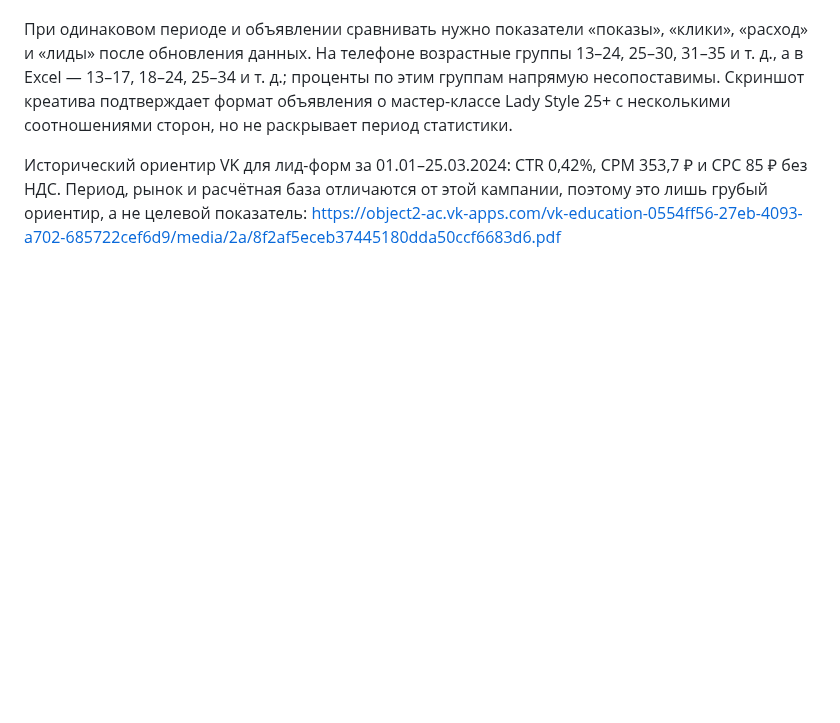
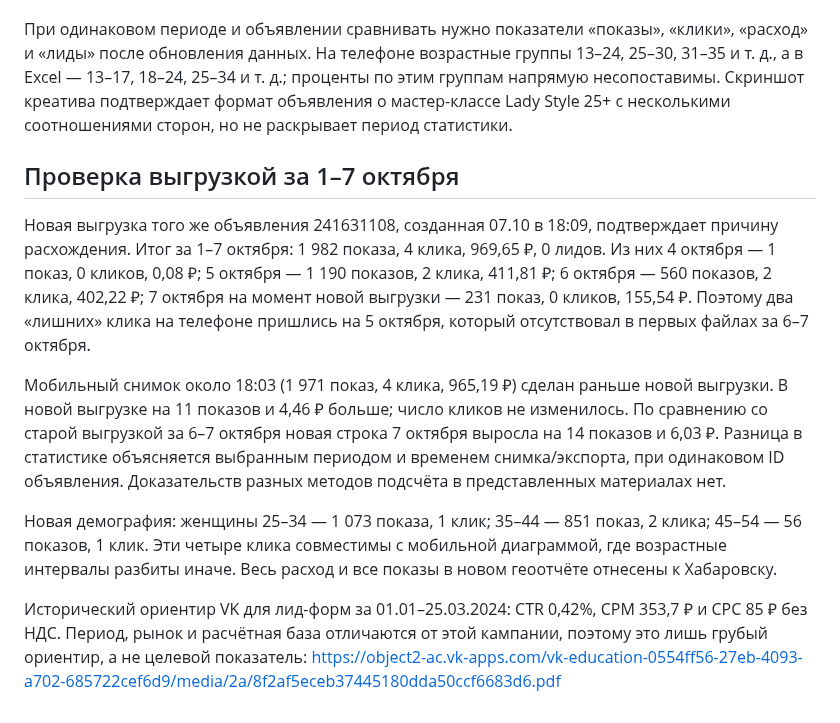
Before and after one commit to vladaizmailova070702-create/ONE-OF-CREW-site, a Markdown page: docs/VK_ADS_ANALYSIS_2026-10-07.md, the part around the change. Rendered like a GitHub page; blank space fills up the shorter version.

```diff
--- a/docs/VK_ADS_ANALYSIS_2026-10-07.md
+++ b/docs/VK_ADS_ANALYSIS_2026-10-07.md
@@ -34,4 +34,12 @@
 
 При одинаковом периоде и объявлении сравнивать нужно показатели «показы», «клики», «расход» и «лиды» после обновления данных. На телефоне возрастные группы 13–24, 25–30, 31–35 и т. д., а в Excel — 13–17, 18–24, 25–34 и т. д.; проценты по этим группам напрямую несопоставимы. Скриншот креатива подтверждает формат объявления о мастер-классе Lady Style 25+ с несколькими соотношениями сторон, но не раскрывает период статистики.
 
+## Проверка выгрузкой за 1–7 октября
+
+Новая выгрузка того же объявления 241631108, созданная 07.10 в 18:09, подтверждает причину расхождения. Итог за 1–7 октября: 1 982 показа, 4 клика, 969,65 ₽, 0 лидов. Из них 4 октября — 1 показ, 0 кликов, 0,08 ₽; 5 октября — 1 190 показов, 2 клика, 411,81 ₽; 6 октября — 560 показов, 2 клика, 402,22 ₽; 7 октября на момент новой выгрузки — 231 показ, 0 кликов, 155,54 ₽. Поэтому два «лишних» клика на телефоне пришлись на 5 октября, который отсутствовал в первых файлах за 6–7 октября.
+
+Мобильный снимок около 18:03 (1 971 показ, 4 клика, 965,19 ₽) сделан раньше новой выгрузки. В новой выгрузке на 11 показов и 4,46 ₽ больше; число кликов не изменилось. По сравнению со старой выгрузкой за 6–7 октября новая строка 7 октября выросла на 14 показов и 6,03 ₽. Разница в статистике объясняется выбранным периодом и временем снимка/экспорта, при одинаковом ID объявления. Доказательств разных методов подсчёта в представленных материалах нет.
+
+Новая демография: женщины 25–34 — 1 073 показа, 1 клик; 35–44 — 851 показ, 2 клика; 45–54 — 56 показов, 1 клик. Эти четыре клика совместимы с мобильной диаграммой, где возрастные интервалы разбиты иначе. Весь расход и все показы в новом геоотчёте отнесены к Хабаровску.
+
 Исторический ориентир VK для лид-форм за 01.01–25.03.2024: CTR 0,42%, CPM 353,7 ₽ и CPC 85 ₽ без НДС. Период, рынок и расчётная база отличаются от этой кампании, поэтому это лишь грубый ориентир, а не целевой показатель: https://object2-ac.vk-apps.com/vk-education-0554ff56-27eb-4093-a702-685722cef6d9/media/2a/8f2af5eceb37445180dda50ccf6683d6.pdf
```
Also changed, not shown: docs/REQUESTS.md (+2 -1 lines).
